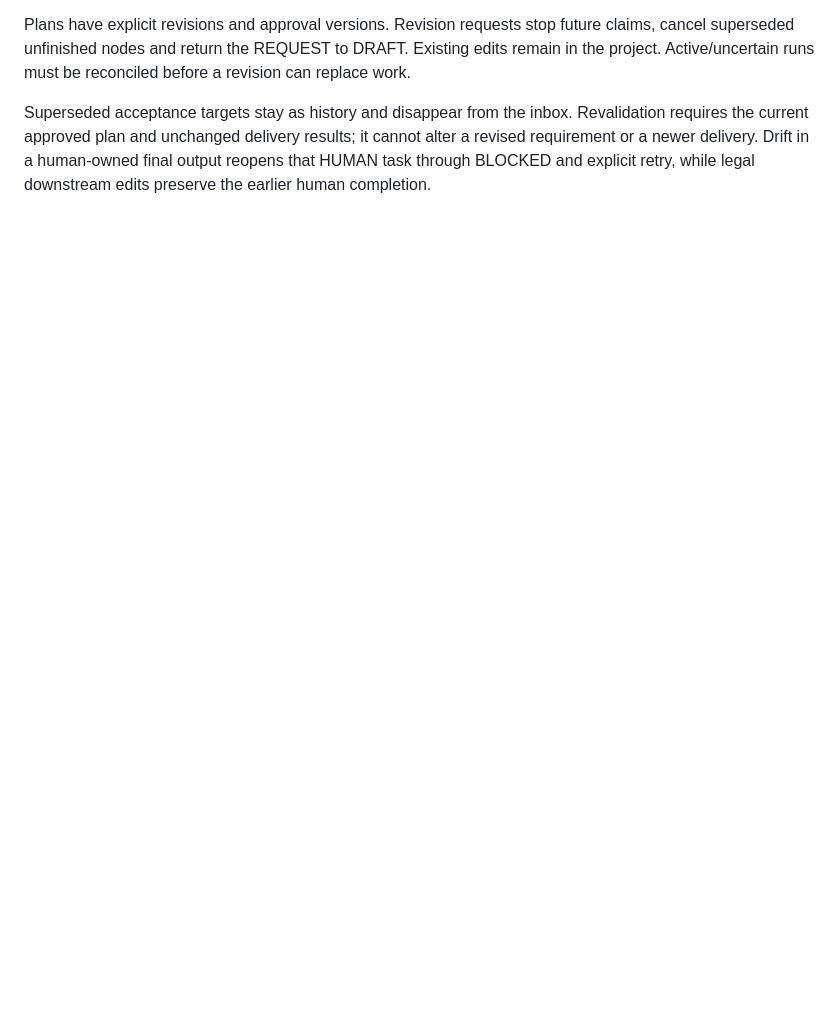
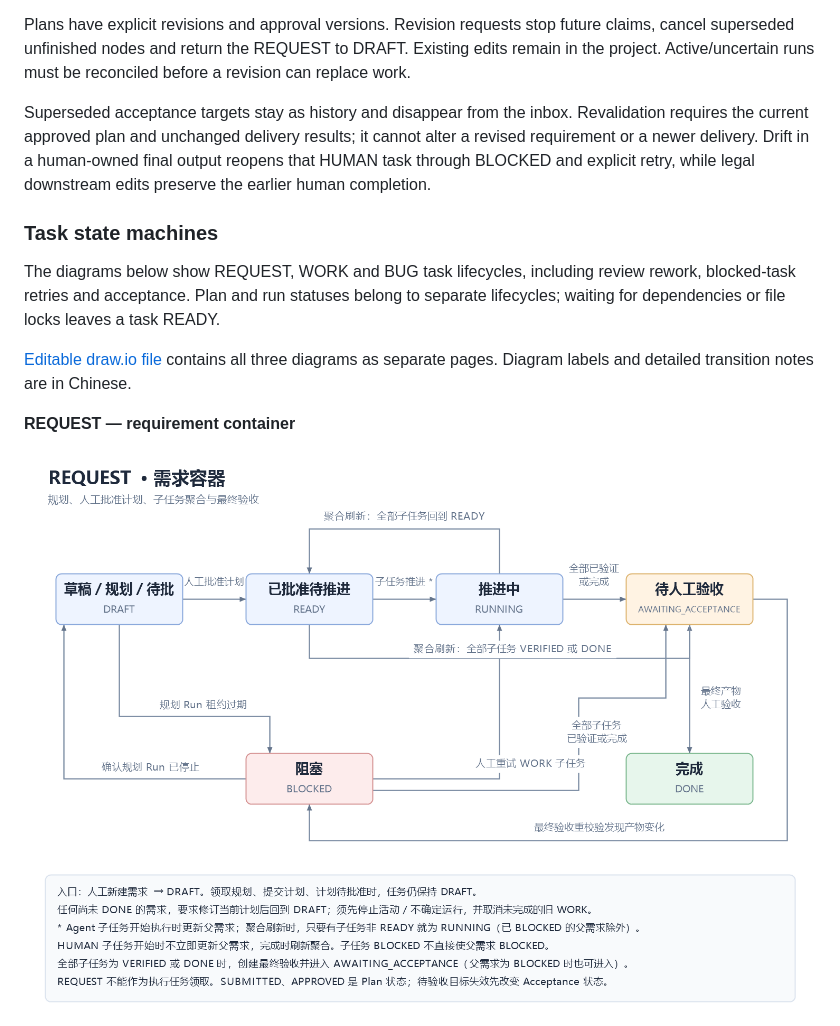
Before and after one commit to MycroftCooper/agent-team-kit, a Markdown page: docs/ARCHITECTURE.md, the part around one of its changes. GitHub-like rendering; pictures changed too: docs/diagrams/request-task.png (added); blank space fills up the shorter version.

```diff
--- a/docs/ARCHITECTURE.md
+++ b/docs/ARCHITECTURE.md
@@ -85,3 +85,17 @@ it cannot alter a revised requirement or a newer delivery. Drift in a human-owne
 final output reopens that HUMAN task through BLOCKED and explicit retry, while
 legal downstream edits preserve the earlier human completion.
 
+### Task state machines
+
+The diagrams below show REQUEST, WORK and BUG task lifecycles, including review
+rework, blocked-task retries and acceptance. Plan and run statuses belong to
+separate lifecycles; waiting for dependencies or file locks leaves a task READY.
+
+[Editable draw.io file](diagrams/task-state-machine.drawio) contains all three
+diagrams as separate pages. Diagram labels and detailed transition notes are in
+Chinese.
+
+**REQUEST — requirement container**
+
+![REQUEST task state machine](diagrams/request-task.png)
+
```
Also changed, not shown: other parts of docs/ARCHITECTURE.md (+38 -0 lines), docs/diagrams/agent-state-machine.png (added), docs/diagrams/bug-task.png (added), docs/diagrams/run-state-machine.png (added), docs/diagrams/work-task.png (added), 2 other files.
